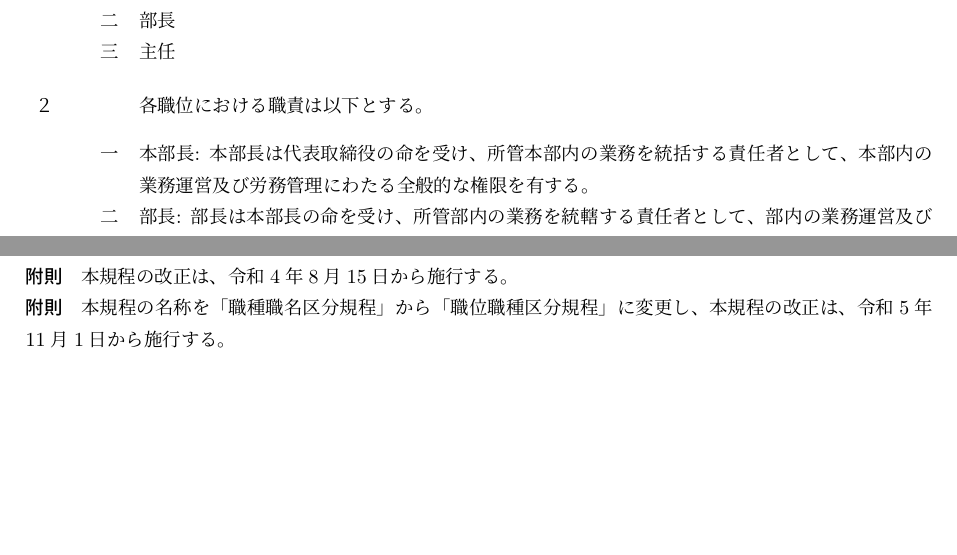
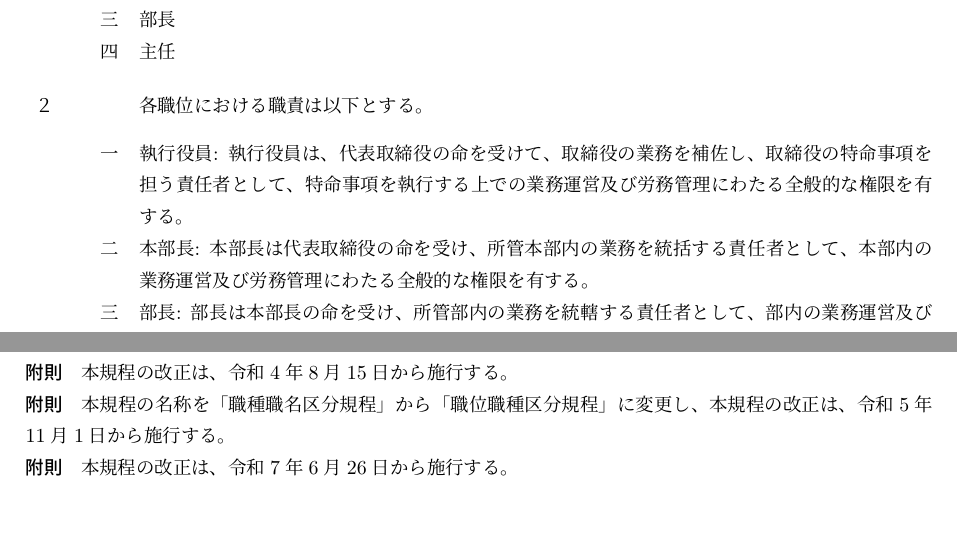
Before and after one commit to ricosjp/rules_organization, a LaTeX document (src/職位職種区分規程.tex): two parts of pages 1 and 2 of 2, joined at a grey line, cut so that both start at the same text. Compiled offline with upLaTeX and dvipdfmx.

Commit message:
2025/06/26 組織規程、職位職種区分規程の改定

```diff
--- a/src/職位職種区分規程.tex
+++ b/src/職位職種区分規程.tex
@@ -36,6 +37,7 @@
 
 \term 各職位における職責は以下とする。
 \begin{enumerate}
+	\item 執行役員: 執行役員は、代表取締役の命を受けて、取締役の業務を補佐し、取締役の特命事項を担う責任者として、特命事項を執行する上での業務運営及び労務管理にわたる全般的な権限を有する。
 	\item 本部長: 本部長は代表取締役の命を受け、所管本部内の業務を統括する責任者として、本部内の業務運営及び労務管理にわたる全般的な権限を有する。
 	\item 部長: 部長は本部長の命を受け、所管部内の業務を統轄する責任者として、部内の業務運営及び労務管理にわたる全般的な権限を有する。
 	\item 主任: 部長の命を受け、所管部内の業務分掌及びプロジェクトを主導する。
@@ -74,6 +76,7 @@
 \subparagraph{附則}本規程は、令和2年7月1日から施行する。
 \subparagraph{附則}本規程の改正は、令和4年8月15日から施行する。
 \subparagraph{附則}本規程の名称を「職種職名区分規程」から「職位職種区分規程」に変更し、本規程の改正は、令和5年11月1日から施行する。
+\subparagraph{附則}本規程の改正は、令和7年6月26日から施行する。
 
 % \begin{table}[h]
 % \centering
```
Also changed, not shown: src/職位職種区分規程.tex (1 more changed lines).
